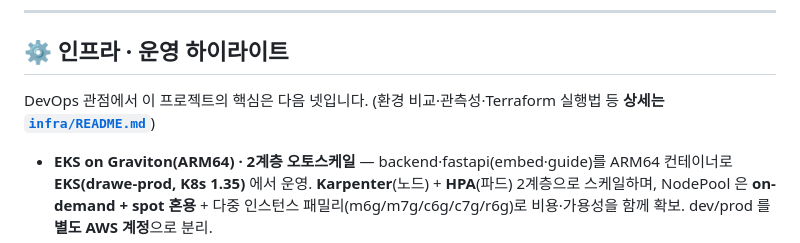
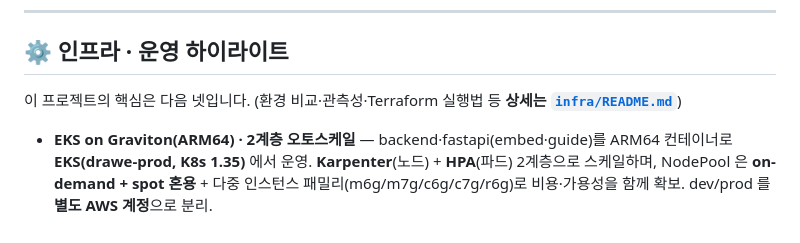
Before and after one commit to DraWeTeam/drawe, a Markdown page: README.md, the part around the change. GitHub-like rendering.

Commit message:
README 수정

```diff
--- a/README.md
+++ b/README.md
@@ -158,7 +158,7 @@ drawe/
 
 ## ⚙️ 인프라 · 운영 하이라이트
 
-DevOps 관점에서 이 프로젝트의 핵심은 다음 넷입니다. (환경 비교·관측성·Terraform 실행법 등 **상세는 [`infra/README.md`](infra/README.md)**)
+이 프로젝트의 핵심은 다음 넷입니다. (환경 비교·관측성·Terraform 실행법 등 **상세는 [`infra/README.md`](infra/README.md)**)
 
 - **EKS on Graviton(ARM64) · 2계층 오토스케일** — backend·fastapi(embed·guide)를 ARM64 컨테이너로 **EKS(drawe-prod, K8s 1.35)** 에서 운영. **Karpenter**(노드) + **HPA**(파드) 2계층으로 스케일하며, NodePool 은 **on-demand + spot 혼용** + 다중 인스턴스 패밀리(m6g/m7g/c6g/c7g/r6g)로 비용·가용성을 함께 확보. dev/prod 를 **별도 AWS 계정**으로 분리.
 - **ArgoCD GitOps 무중단 배포** — `main` 브랜치를 auto-sync(prune+selfHeal)하여 **롤링 업데이트**로 반영(PDB minAvailable 1 + readiness). 배포 주체는 ArgoCD, CI 는 이미지 빌드·overlay tag bump 까지.
```
